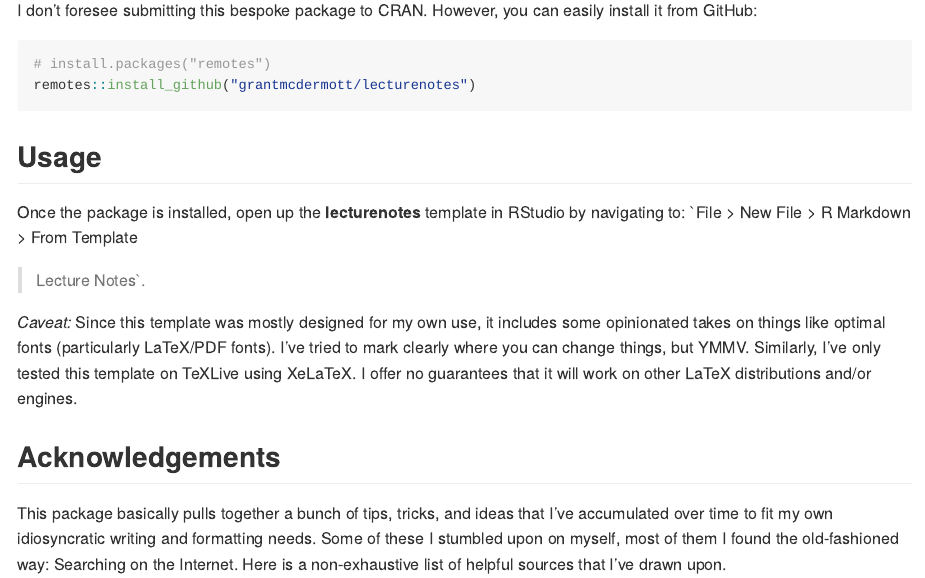
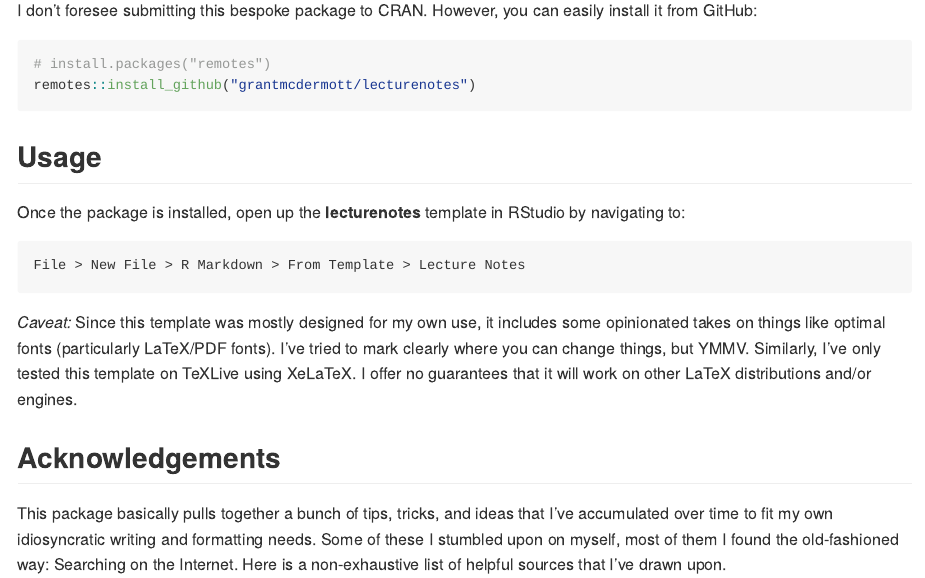
Before and after one commit to grantmcdermott/lecturenotes, an R Markdown document (README.Rmd): the page in a window 1100 px wide, from 530 px down. The pictures show the output file README.md that the author committed with the source, drawn offline in the style of GitHub.

Commit message:
Fixed nav path

````diff
--- a/README.Rmd
+++ b/README.Rmd
@@ -47,7 +47,11 @@ remotes::install_github("grantmcdermott/lecturenotes")
 ## Usage
 
 Once the package is installed, open up the **lecturenotes** template in RStudio
-by navigating to: `File > New File > R Markdown > From Template > Lecture Notes`.
+by navigating to:
+
+```
+File > New File > R Markdown > From Template > Lecture Notes
+```
 
 *Caveat:* Since this template was mostly designed for my own use, it includes
 some opinionated takes on things like optimal fonts (particularly LaTeX/PDF
````
Also changed, not shown: README.md.
